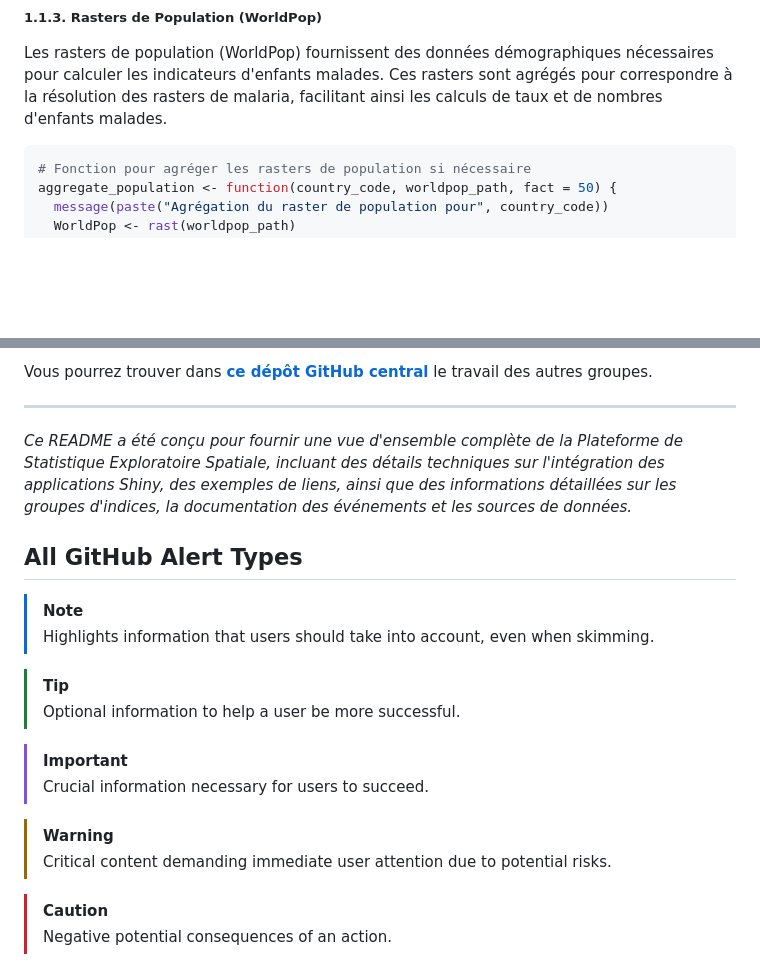
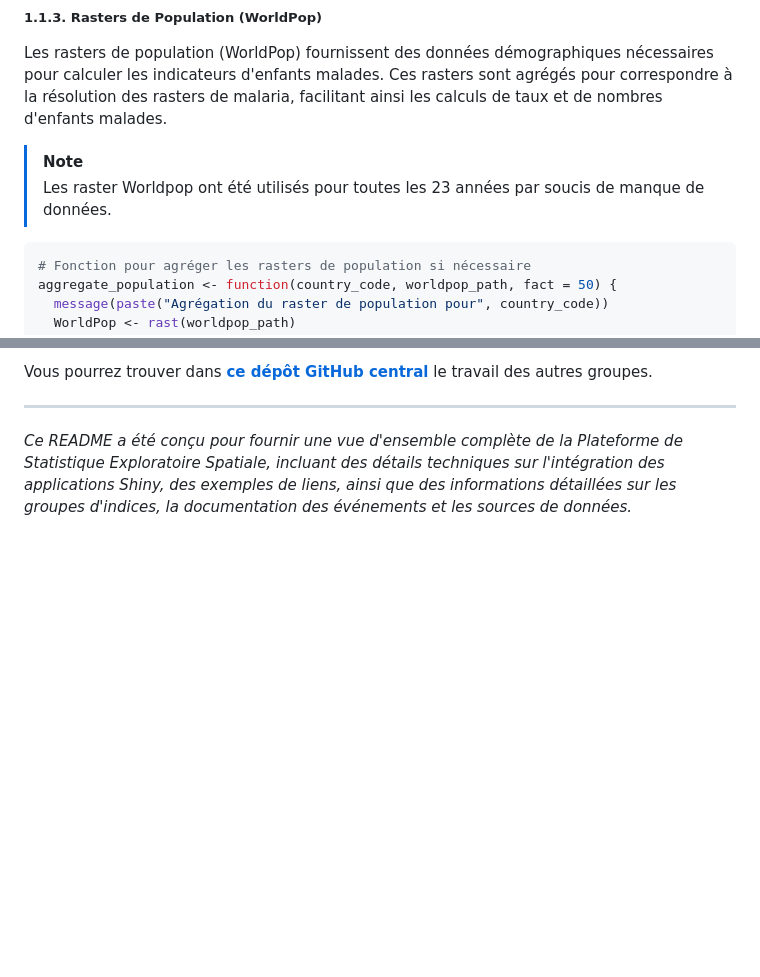
Before and after one commit to PapaAmad/Plateforme-HEMA, a Markdown page: Readme.md, 2 parts joined by grey strips. Rendered like a GitHub page; blank space fills up the shorter version.

Commit message:
update le readme

````diff
--- a/Readme.md
+++ b/Readme.md
@@ -262,6 +262,9 @@ years_vec <- 2000:2022
 ##### 1.1.3. Rasters de Population (WorldPop)
 
 Les rasters de population (WorldPop) fournissent des données démographiques nécessaires pour calculer les indicateurs d'enfants malades. Ces rasters sont agrégés pour correspondre à la résolution des rasters de malaria, facilitant ainsi les calculs de taux et de nombres d'enfants malades.
+
+> [!NOTE]
+> Les raster Worldpop ont été utilisés pour toutes les 23 années par soucis de manque de données.
 
 ```r
 # Fonction pour agréger les rasters de population si nécessaire
@@ -703,20 +706,3 @@ Vous pourrez trouver dans [**ce dépôt GitHub central**](https://github.com/Abs
 ---
 
 *Ce README a été conçu pour fournir une vue d'ensemble complète de la Plateforme de Statistique Exploratoire Spatiale, incluant des détails techniques sur l'intégration des applications Shiny, des exemples de liens, ainsi que des informations détaillées sur les groupes d'indices, la documentation des événements et les sources de données.*
-
-## All GitHub Alert Types
-
-> [!NOTE]
-> Highlights information that users should take into account, even when skimming.
-
-> [!TIP]
-> Optional information to help a user be more successful.
-
-> [!IMPORTANT]
-> Crucial information necessary for users to succeed.
-
-> [!WARNING]
-> Critical content demanding immediate user attention due to potential risks.
-
-> [!CAUTION]
-> Negative potential consequences of an action.
````
